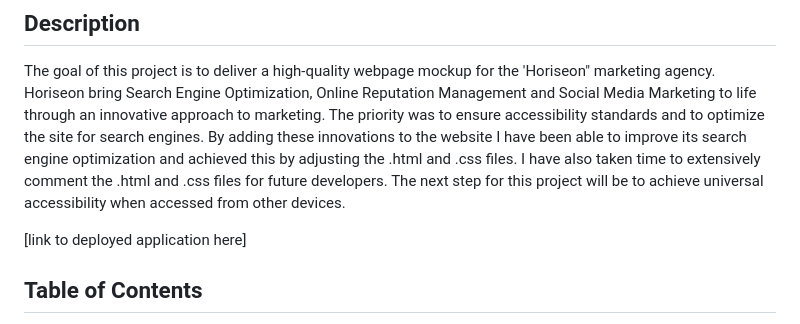
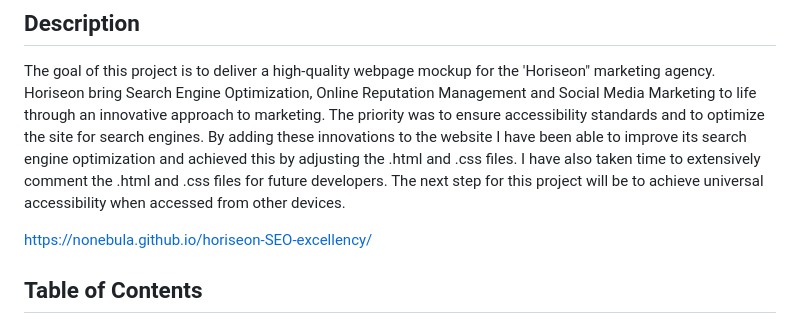
Before and after one commit to nonebula/horiseon-SEO-excellency, a Markdown page: challenge 1/README.md, the part around the change. GitHub-like rendering.

Commit message:
Finalized README

```diff
--- a/challenge 1/README.md
+++ b/challenge 1/README.md
@@ -6,7 +6,7 @@ A fantastic mockup for the wonderful Horiseon company. Where Search Engine Optim
 
 The goal of this project is to deliver a high-quality webpage mockup for the 'Horiseon" marketing agency. Horiseon bring Search Engine Optimization, Online Reputation Management and Social Media Marketing to life through an innovative approach to marketing. The priority was to ensure accessibility standards and to optimize the site for search engines. By adding these innovations to the website I have been able to improve its search engine optimization and achieved this by adjusting the .html and .css files. I have also taken time to extensively comment the .html and .css files for future developers. The next step for this project will be to achieve universal accessibility when accessed from other devices.
 
-[link to deployed application here]
+https://nonebula.github.io/horiseon-SEO-excellency/
 
 ## Table of Contents
 
```
Also changed, not shown: challenge 1/Challenge-Guide.md (+3 -3 lines).
